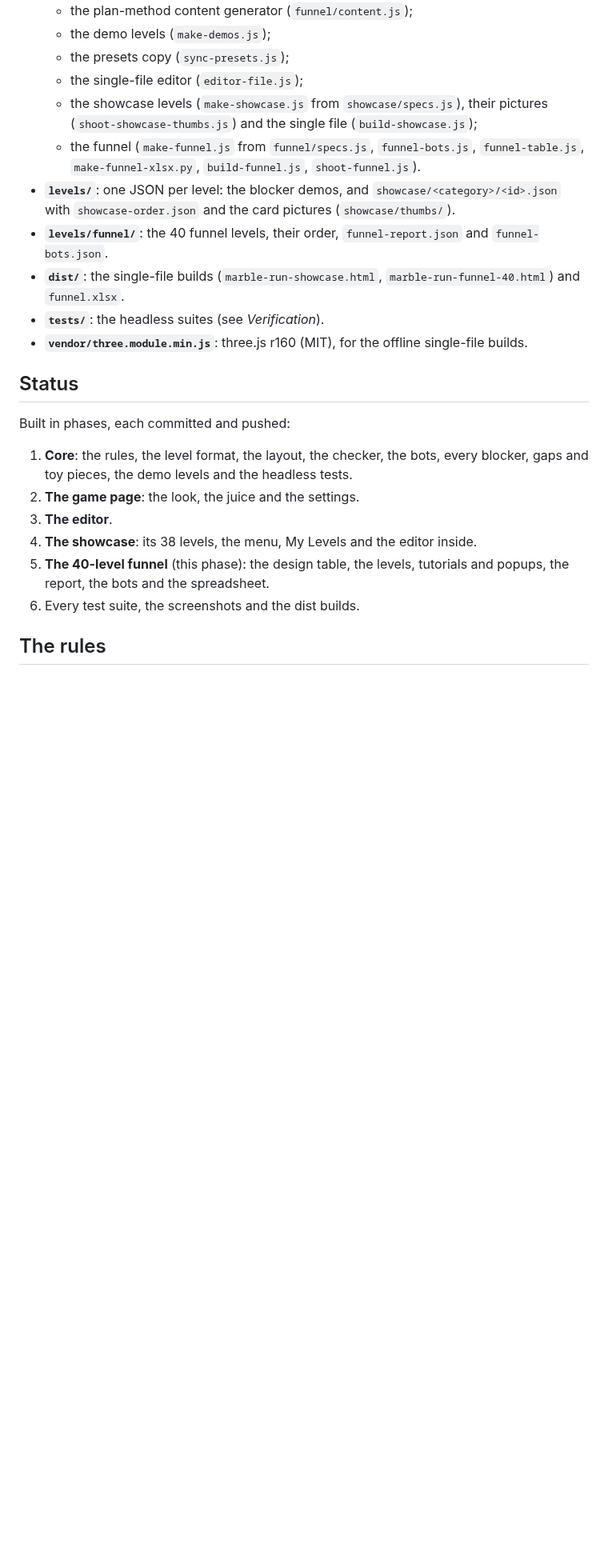
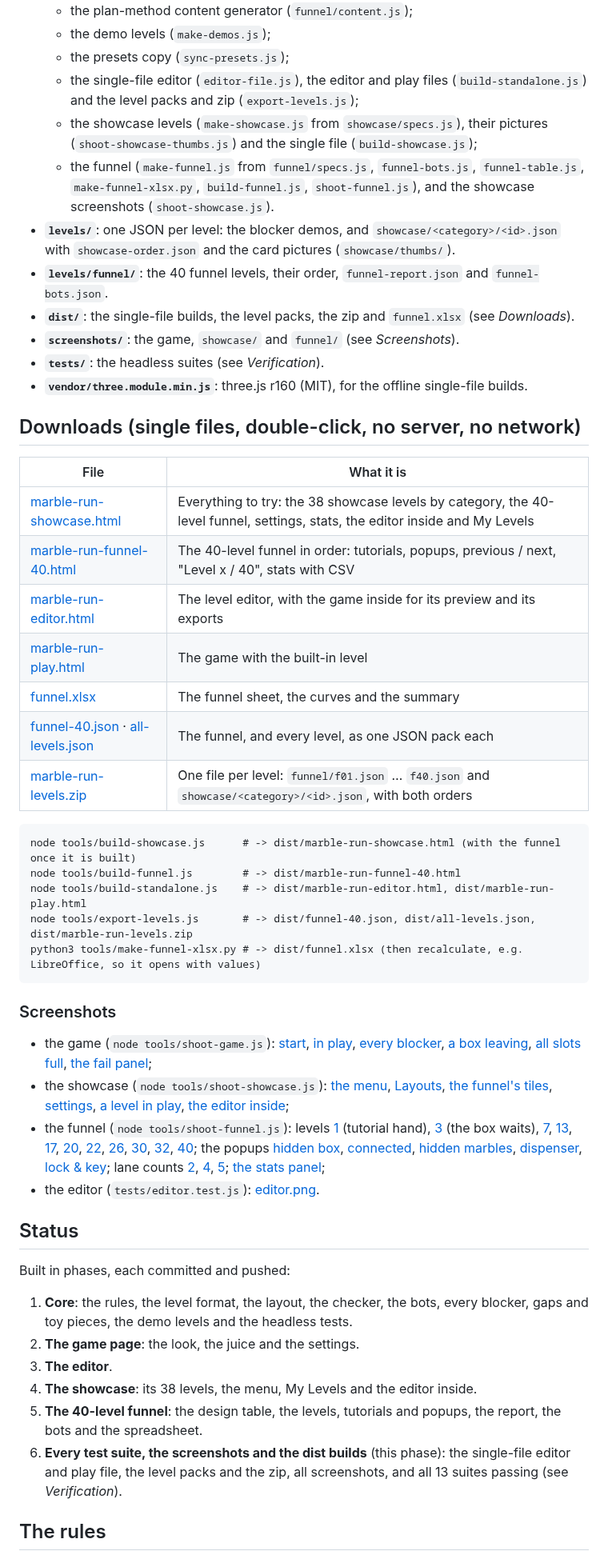
Before and after one commit to bhanyagici/Prototype1, a Markdown page: marble-run/README.md, the part around one of its changes. Shown at 80% size. Rendered like a GitHub page; blank space fills up the shorter version.

Commit message:
Marble Run phase 6: every suite, the screenshots and the dist builds
All 13 suites pass (365 checks): rules 25, blockers 30, shared 15,
gaps 8, layout 11, camera 5, lanes 11, trays 8, browser 22, editor 139,
showcase 37, funnel 39, standalone 15. dist/ holds the showcase, the
40-level funnel, the editor and play files, funnel.xlsx, funnel-40.json,
all-levels.json and marble-run-levels.zip; the README lists them with
download links, every screenshot, and the verification commands.

Fixes: a long level name shrinks to fit the title pill; the showcase's
editor picture is taken at desktop size.

Co-Authored-By: Claude Opus 5.5 <noreply@anthropic.com>
Claude-Session: https://claude.ai/code/session_013X1eRqqLckYB5N4wv1vtwM

````diff
--- a/marble-run/README.md
+++ b/marble-run/README.md
@@ -33,17 +33,59 @@ level files and builds, retargeted.
   - the plan-method content generator (`funnel/content.js`);
   - the demo levels (`make-demos.js`);
   - the presets copy (`sync-presets.js`);
-  - the single-file editor (`editor-file.js`);
+  - the single-file editor (`editor-file.js`), the editor and play files (`build-standalone.js`) and the level packs
+    and zip (`export-levels.js`);
   - the showcase levels (`make-showcase.js` from `showcase/specs.js`), their pictures (`shoot-showcase-thumbs.js`) and the
     single file (`build-showcase.js`);
   - the funnel (`make-funnel.js` from `funnel/specs.js`, `funnel-bots.js`, `funnel-table.js`, `make-funnel-xlsx.py`,
-    `build-funnel.js`, `shoot-funnel.js`).
+    `build-funnel.js`, `shoot-funnel.js`), and the showcase screenshots (`shoot-showcase.js`).
 - **`levels/`**: one JSON per level: the blocker demos, and `showcase/<category>/<id>.json` with `showcase-order.json`
   and the card pictures (`showcase/thumbs/`).
 - **`levels/funnel/`**: the 40 funnel levels, their order, `funnel-report.json` and `funnel-bots.json`.
-- **`dist/`**: the single-file builds (`marble-run-showcase.html`, `marble-run-funnel-40.html`) and `funnel.xlsx`.
+- **`dist/`**: the single-file builds, the level packs, the zip and `funnel.xlsx` (see *Downloads*).
+- **`screenshots/`**: the game, `showcase/` and `funnel/` (see *Screenshots*).
 - **`tests/`**: the headless suites (see *Verification*).
 - **`vendor/three.module.min.js`**: three.js r160 (MIT), for the offline single-file builds.
+
+## Downloads (single files, double-click, no server, no network)
+
+| File | What it is |
+|---|---|
+| [marble-run-showcase.html](https://github.com/bhanyagici/Prototype1/raw/claude/sweet-einstein-si64t3/marble-run/dist/marble-run-showcase.html) | Everything to try: the 38 showcase levels by category, the 40-level funnel, settings, stats, the editor inside and My Levels |
+| [marble-run-funnel-40.html](https://github.com/bhanyagici/Prototype1/raw/claude/sweet-einstein-si64t3/marble-run/dist/marble-run-funnel-40.html) | The 40-level funnel in order: tutorials, popups, previous / next, "Level x / 40", stats with CSV |
+| [marble-run-editor.html](https://github.com/bhanyagici/Prototype1/raw/claude/sweet-einstein-si64t3/marble-run/dist/marble-run-editor.html) | The level editor, with the game inside for its preview and its exports |
+| [marble-run-play.html](https://github.com/bhanyagici/Prototype1/raw/claude/sweet-einstein-si64t3/marble-run/dist/marble-run-play.html) | The game with the built-in level |
+| [funnel.xlsx](https://github.com/bhanyagici/Prototype1/raw/claude/sweet-einstein-si64t3/marble-run/dist/funnel.xlsx) | The funnel sheet, the curves and the summary |
+| [funnel-40.json](https://github.com/bhanyagici/Prototype1/raw/claude/sweet-einstein-si64t3/marble-run/dist/funnel-40.json) · [all-levels.json](https://github.com/bhanyagici/Prototype1/raw/claude/sweet-einstein-si64t3/marble-run/dist/all-levels.json) | The funnel, and every level, as one JSON pack each |
+| [marble-run-levels.zip](https://github.com/bhanyagici/Prototype1/raw/claude/sweet-einstein-si64t3/marble-run/dist/marble-run-levels.zip) | One file per level: `funnel/f01.json` … `f40.json` and `showcase/<category>/<id>.json`, with both orders |
+
+```
+node tools/build-showcase.js      # -> dist/marble-run-showcase.html (with the funnel once it is built)
+node tools/build-funnel.js        # -> dist/marble-run-funnel-40.html
+node tools/build-standalone.js    # -> dist/marble-run-editor.html, dist/marble-run-play.html
+node tools/export-levels.js       # -> dist/funnel-40.json, dist/all-levels.json, dist/marble-run-levels.zip
+python3 tools/make-funnel-xlsx.py # -> dist/funnel.xlsx (then recalculate, e.g. LibreOffice, so it opens with values)
+```
+
+### Screenshots
+
+- the game (`node tools/shoot-game.js`): [start](screenshots/game-start-390.png), [in play](screenshots/game-play-390.png),
+  [every blocker](screenshots/game-blockers-390.png), [a box leaving](screenshots/game-complete-390.png),
+  [all slots full](screenshots/game-full-390.png), [the fail panel](screenshots/game-fail-390.png);
+- the showcase (`node tools/shoot-showcase.js`): [the menu](screenshots/showcase/menu.png),
+  [Layouts](screenshots/showcase/menu-layouts.png), [the funnel's tiles](screenshots/showcase/menu-funnel.png),
+  [settings](screenshots/showcase/settings.png), [a level in play](screenshots/showcase/play.png),
+  [the editor inside](screenshots/showcase/editor.png);
+- the funnel (`node tools/shoot-funnel.js`): levels [1](screenshots/funnel/level-01.png) (tutorial hand),
+  [3](screenshots/funnel/level-03-box-waits.png) (the box waits), [7](screenshots/funnel/level-07.png),
+  [13](screenshots/funnel/level-13.png), [17](screenshots/funnel/level-17.png), [20](screenshots/funnel/level-20.png),
+  [22](screenshots/funnel/level-22.png), [26](screenshots/funnel/level-26.png), [30](screenshots/funnel/level-30.png),
+  [32](screenshots/funnel/level-32.png), [40](screenshots/funnel/level-40.png); the popups
+  [hidden box](screenshots/funnel/popup-hidden-box.png), [connected](screenshots/funnel/popup-connected.png),
+  [hidden marbles](screenshots/funnel/popup-hidden-marbles.png), [dispenser](screenshots/funnel/popup-dispenser.png),
+  [lock & key](screenshots/funnel/popup-lock.png); lane counts [2](screenshots/funnel/lanes-2.png),
+  [4](screenshots/funnel/lanes-4.png), [5](screenshots/funnel/lanes-5.png); [the stats panel](screenshots/funnel/stats-panel.png);
+- the editor (`tests/editor.test.js`): [editor.png](screenshots/editor.png).
 
 ## Status
 
@@ -54,9 +96,10 @@ Built in phases, each committed and pushed:
 2. **The game page**: the look, the juice and the settings.
 3. **The editor**.
 4. **The showcase**: its 38 levels, the menu, My Levels and the editor inside.
-5. **The 40-level funnel** (this phase): the design table, the levels, tutorials and popups, the report, the bots and the
+5. **The 40-level funnel**: the design table, the levels, tutorials and popups, the report, the bots and the
    spreadsheet.
-6. Every test suite, the screenshots and the dist builds.
+6. **Every test suite, the screenshots and the dist builds** (this phase): the single-file editor and play file, the
+   level packs and the zip, all screenshots, and all 13 suites passing (see *Verification*).
 
 ## The rules
 
````
Also changed, not shown: other parts of marble-run/README.md (+4 -1 lines), marble-run/screenshots/editor.png, marble-run/screenshots/showcase/editor.png, marble-run/screenshots/showcase/menu-layouts.png, marble-run/screenshots/showcase/play.png, 6 other files.
